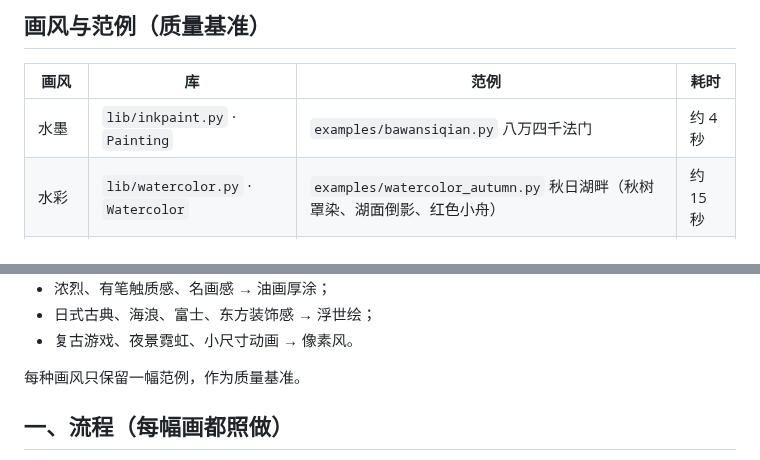
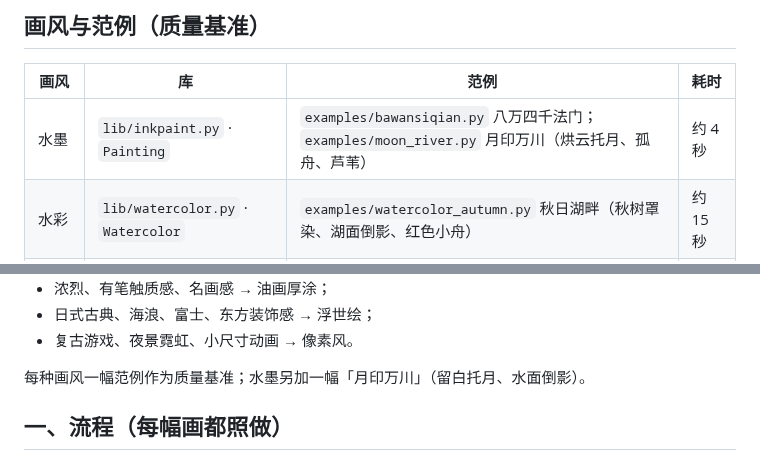
Before and after one commit to cloveric/claude-drawing-skill, a Markdown page: SKILL.md, 2 parts joined by grey strips. GitHub-like rendering.

```diff
--- a/SKILL.md
+++ b/SKILL.md
@@ -14,7 +14,7 @@ description: Claude 绘图 / Claude Drawing —— 不借助任何生图模型
 
 | 画风 | 库 | 范例 | 耗时 |
 |---|---|---|---|
-| 水墨 | `lib/inkpaint.py` · `Painting` | `examples/bawansiqian.py` 八万四千法门 | 约 4 秒 |
+| 水墨 | `lib/inkpaint.py` · `Painting` | `examples/bawansiqian.py` 八万四千法门；`examples/moon_river.py` 月印万川（烘云托月、孤舟、芦苇） | 约 4 秒 |
 | 水彩 | `lib/watercolor.py` · `Watercolor` | `examples/watercolor_autumn.py` 秋日湖畔（秋树罩染、湖面倒影、红色小舟） | 约 15 秒 |
 | 剪纸拼贴 | `lib/papercut.py` · `Collage` | `examples/papercut_balloons.py` 热气球小镇（条纹热气球、笑脸太阳、纸云、小房子） | 约 30 秒 |
 | 韩国彩铅 | `lib/colorpencil.py` · `ColorPencil` | `examples/colorpencil_dessert.py` 午后甜点（草莓蛋糕、红茶、草莓） | 约 17 秒 |
@@ -37,7 +37,7 @@ description: Claude 绘图 / Claude Drawing —— 不借助任何生图模型
 - 日式古典、海浪、富士、东方装饰感 → 浮世绘；
 - 复古游戏、夜景霓虹、小尺寸动画 → 像素风。
 
-每种画风只保留一幅范例，作为质量基准。
+每种画风一幅范例作为质量基准；水墨另加一幅「月印万川」（留白托月、水面倒影）。
 
 ## 一、流程（每幅画都照做）
 
```
Also changed, not shown: README.md (+11 -10 lines), examples/moon_river.jpg (added), 1 other file.
